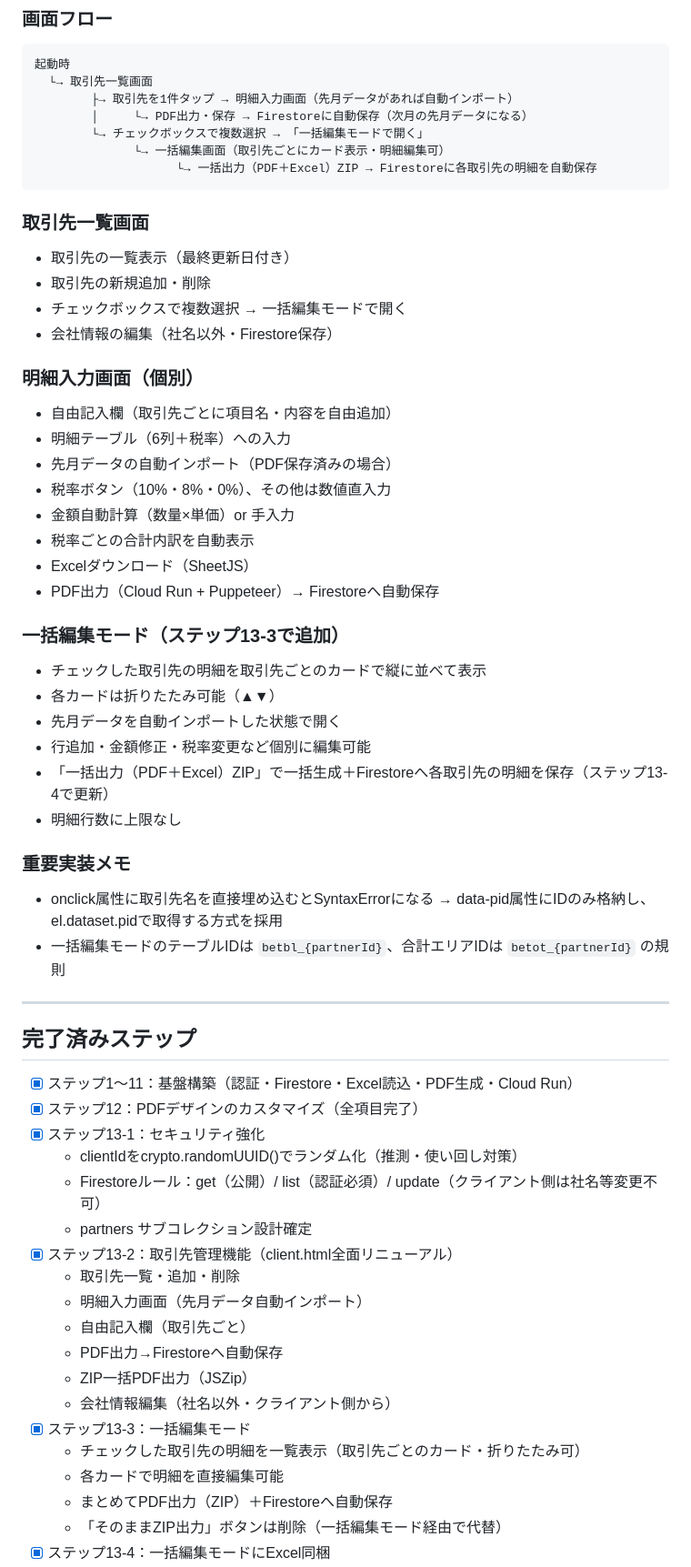
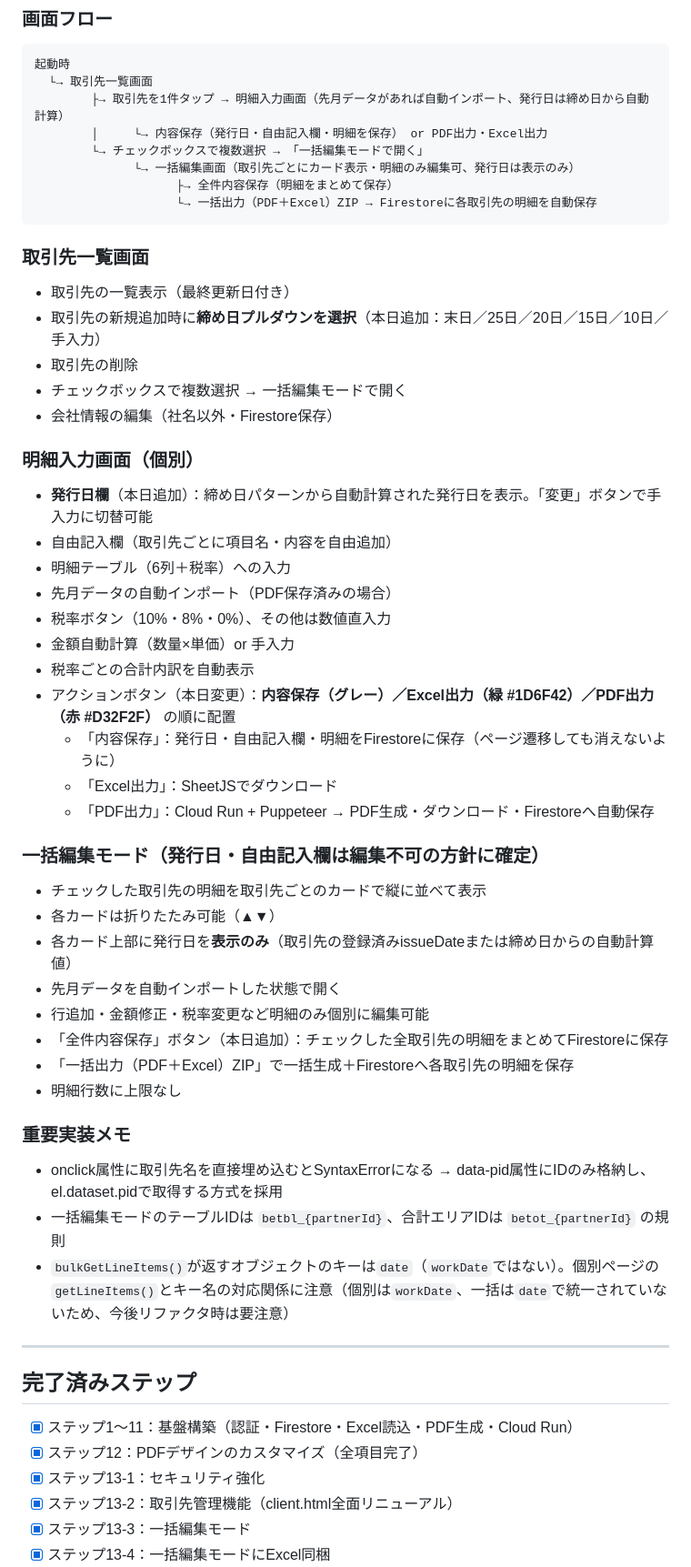
Before and after one commit to kireit0313-cloud/invoice-builder, a Markdown page: invoice-builder-CONTEXT.md, the part around one of its changes. Shown at 91% size. Drawn GitHub-style.

````diff
--- a/invoice-builder-CONTEXT.md
+++ b/invoice-builder-CONTEXT.md
@@ -214,41 +271,49 @@ C:\Users\fokar\invoice-pdf-server\（ローカル管理）
 ```
 起動時
   └→ 取引先一覧画面
-        ├→ 取引先を1件タップ → 明細入力画面（先月データがあれば自動インポート）
-        │     └→ PDF出力・保存 → Firestoreに自動保存（次月の先月データになる）
+        ├→ 取引先を1件タップ → 明細入力画面（先月データがあれば自動インポート、発行日は締め日から自動計算）
+        │     └→ 内容保存（発行日・自由記入欄・明細を保存） or PDF出力・Excel出力
         └→ チェックボックスで複数選択 → 「一括編集モードで開く」
-              └→ 一括編集画面（取引先ごとにカード表示・明細編集可）
+              └→ 一括編集画面（取引先ごとにカード表示・明細のみ編集可、発行日は表示のみ）
+                    ├→ 全件内容保存（明細をまとめて保存）
                     └→ 一括出力（PDF＋Excel）ZIP → Firestoreに各取引先の明細を自動保存
 ```
 
 ### 取引先一覧画面
 - 取引先の一覧表示（最終更新日付き）
-- 取引先の新規追加・削除
+- 取引先の新規追加時に**締め日プルダウンを選択**（本日追加：末日／25日／20日／15日／10日／手入力）
+- 取引先の削除
 - チェックボックスで複数選択 → 一括編集モードで開く
 - 会社情報の編集（社名以外・Firestore保存）
 
 ### 明細入力画面（個別）
+- **発行日欄**（本日追加）：締め日パターンから自動計算された発行日を表示。「変更」ボタンで手入力に切替可能
 - 自由記入欄（取引先ごとに項目名・内容を自由追加）
 - 明細テーブル（6列＋税率）への入力
 - 先月データの自動インポート（PDF保存済みの場合）
 - 税率ボタン（10%・8%・0%）、その他は数値直入力
 - 金額自動計算（数量×単価）or 手入力
 - 税率ごとの合計内訳を自動表示
-- Excelダウンロード（SheetJS）
-- PDF出力（Cloud Run + Puppeteer）→ Firestoreへ自動保存
+- アクションボタン（本日変更）：**内容保存（グレー）／Excel出力（緑 #1D6F42）／PDF出力（赤 #D32F2F）** の順に配置
+  - 「内容保存」：発行日・自由記入欄・明細をFirestoreに保存（ページ遷移しても消えないように）
+  - 「Excel出力」：SheetJSでダウンロード
+  - 「PDF出力」：Cloud Run + Puppeteer → PDF生成・ダウンロード・Firestoreへ自動保存
 
-### 一括編集モード（ステップ13-3で追加）
+### 一括編集モード（発行日・自由記入欄は編集不可の方針に確定）
 - チェックした取引先の明細を取引先ごとのカードで縦に並べて表示
 - 各カードは折りたたみ可能（▲▼）
+- 各カード上部に発行日を**表示のみ**（取引先の登録済みissueDateまたは締め日からの自動計算値）
 - 先月データを自動インポートした状態で開く
-- 行追加・金額修正・税率変更など個別に編集可能
-- 「一括出力（PDF＋Excel）ZIP」で一括生成＋Firestoreへ各取引先の明細を保存（ステップ13-4で更新）
+- 行追加・金額修正・税率変更など明細のみ個別に編集可能
+- 「全件内容保存」ボタン（本日追加）：チェックした全取引先の明細をまとめてFirestoreに保存
+- 「一括出力（PDF＋Excel）ZIP」で一括生成＋Firestoreへ各取引先の明細を保存
 - 明細行数に上限なし
 
 ### 重要実装メモ
 - onclick属性に取引先名を直接埋め込むとSyntaxErrorになる
   → data-pid属性にIDのみ格納し、el.dataset.pidで取得する方式を採用
 - 一括編集モードのテーブルIDは `betbl_{partnerId}`、合計エリアIDは `betot_{partnerId}` の規則
+- `bulkGetLineItems()`が返すオブジェクトのキーは`date`（`workDate`ではない）。個別ページの`getLineItems()`とキー名の対応関係に注意（個別は`workDate`、一括は`date`で統一されていないため、今後リファクタ時は要注意）
 
 ---
 
@@ -257,19 +322,6 @@ C:\Users\fokar\invoice-pdf-server\（ローカル管理）
 - [x] ステップ1〜11：基盤構築（認証・Firestore・Excel読込・PDF生成・Cloud Run）
 - [x] ステップ12：PDFデザインのカスタマイズ（全項目完了）
 - [x] ステップ13-1：セキュリティ強化
-  - clientIdをcrypto.randomUUID()でランダム化（推測・使い回し対策）
-  - Firestoreルール：get（公開）/ list（認証必須）/ update（クライアント側は社名等変更不可）
-  - partners サブコレクション設計確定
 - [x] ステップ13-2：取引先管理機能（client.html全面リニューアル）
-  - 取引先一覧・追加・削除
-  - 明細入力画面（先月データ自動インポート）
-  - 自由記入欄（取引先ごと）
-  - PDF出力→Firestoreへ自動保存
-  - ZIP一括PDF出力（JSZip）
-  - 会社情報編集（社名以外・クライアント側から）
 - [x] ステップ13-3：一括編集モード
-  - チェックした取引先の明細を一覧表示（取引先ごとのカード・折りたたみ可）
-  - 各カードで明細を直接編集可能
-  - まとめてPDF出力（ZIP）＋Firestoreへ自動保存
-  - 「そのままZIP出力」ボタンは削除（一括編集モード経由で代替）
 - [x] ステップ13-4：一括編集モードにExcel同梱
````
Also changed, not shown: other parts of invoice-builder-CONTEXT.md (+90 -29 lines).
